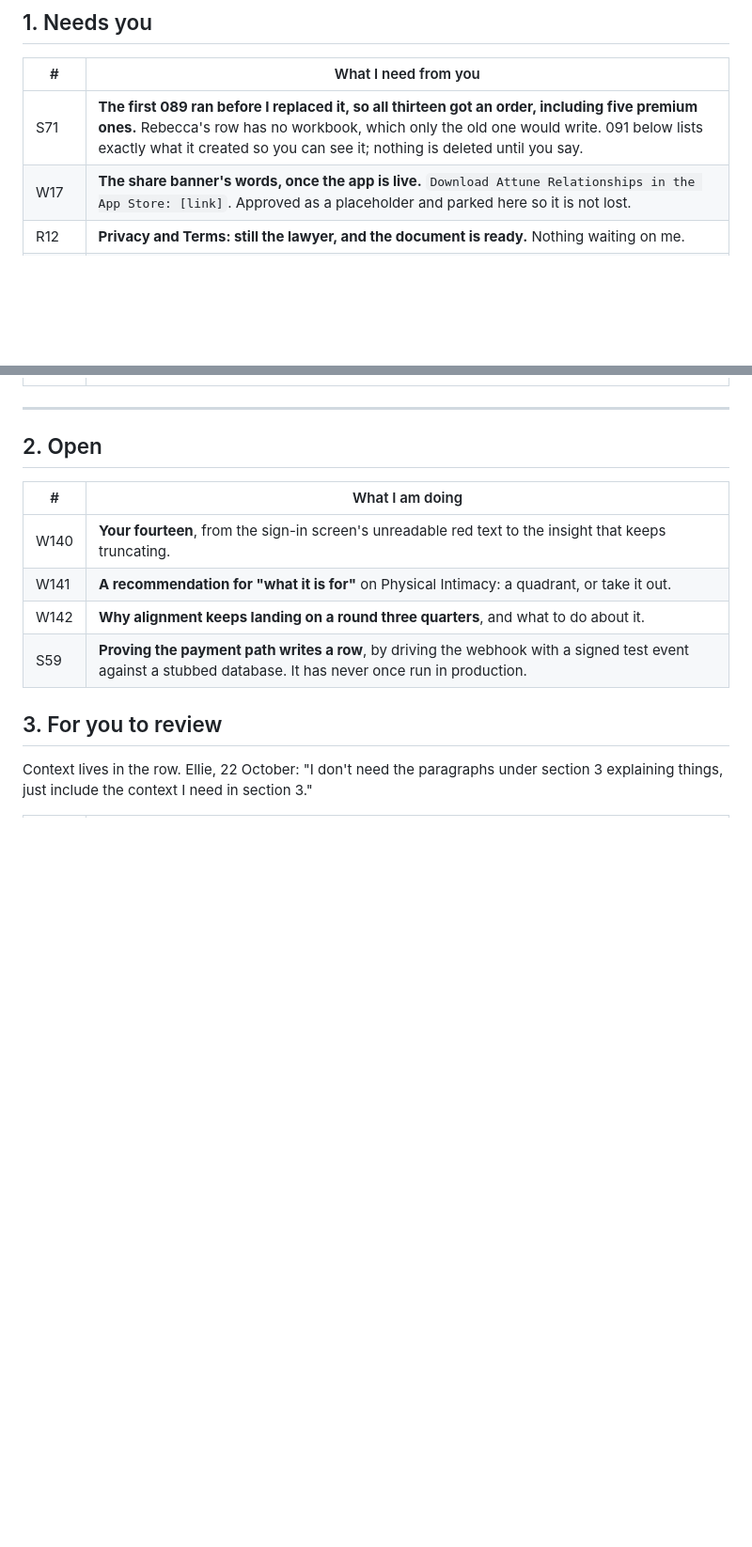
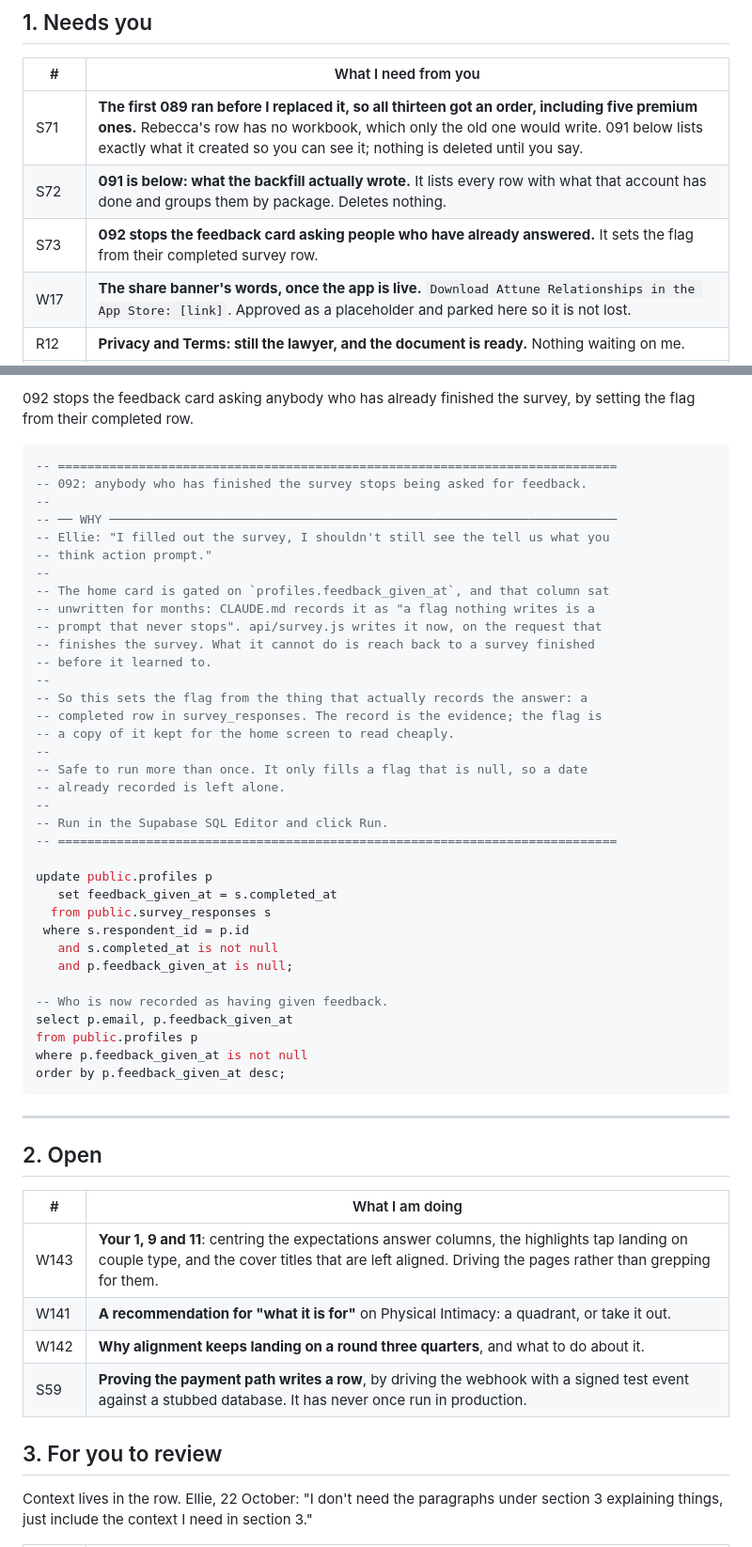
Before and after one commit to ebspencer16-eng/Attune, a Markdown page: TASKS.md, 2 parts joined by grey strips. Shown at 94% size. Drawn GitHub-style; blank space fills up the shorter version.

````diff
--- a/TASKS.md
+++ b/TASKS.md
@@ -11,6 +11,8 @@ Every code block says which window it goes in, above the block.
 | # | What I need from you |
 |--|--|
 | S71 | **The first 089 ran before I replaced it, so all thirteen got an order, including five premium ones.** Rebecca's row has no workbook, which only the old one would write. 091 below lists exactly what it created so you can see it; nothing is deleted until you say. |
+| S72 | **091 is below: what the backfill actually wrote.** It lists every row with what that account has done and groups them by package. Deletes nothing. |
+| S73 | **092 stops the feedback card asking people who have already answered.** It sets the flag from their completed survey row. |
 | W17 | **The share banner's words, once the app is live.** `Download Attune Relationships in the App Store: [link]`. Approved as a placeholder and parked here so it is not lost. |
 | R12 | **Privacy and Terms: still the lawyer, and the document is ready.** Nothing waiting on me. |
 | O7 | SEO: pages name the apex as canonical while the site runs on www. Harmless. Your call. |
@@ -23,10 +94,53 @@ Every code block says which window it goes in, above the block.
+092 stops the feedback card asking anybody who has already finished the
+survey, by setting the flag from their completed row.
+
+<!-- SQL2 092_feedback_given_backfill.sql -->
+```sql
+-- ============================================================================
+-- 092: anybody who has finished the survey stops being asked for feedback.
+--
+-- ── WHY ─────────────────────────────────────────────────────────────────────
+-- Ellie: "I filled out the survey, I shouldn't still see the tell us what you
+-- think action prompt."
+--
+-- The home card is gated on `profiles.feedback_given_at`, and that column sat
+-- unwritten for months: CLAUDE.md records it as "a flag nothing writes is a
+-- prompt that never stops". api/survey.js writes it now, on the request that
+-- finishes the survey. What it cannot do is reach back to a survey finished
+-- before it learned to.
+--
+-- So this sets the flag from the thing that actually records the answer: a
+-- completed row in survey_responses. The record is the evidence; the flag is
+-- a copy of it kept for the home screen to read cheaply.
+--
+-- Safe to run more than once. It only fills a flag that is null, so a date
+-- already recorded is left alone.
+--
+-- Run in the Supabase SQL Editor and click Run.
+-- ============================================================================
+
+update public.profiles p
+   set feedback_given_at = s.completed_at
+  from public.survey_responses s
+ where s.respondent_id = p.id
+   and s.completed_at is not null
+   and p.feedback_given_at is null;
+
+-- Who is now recorded as having given feedback.
+select p.email, p.feedback_given_at
+from public.profiles p
+where p.feedback_given_at is not null
+order by p.feedback_given_at desc;
+```
+<!-- /SQL2 -->
+
 ---
 
 ## 2. Open
 
 | # | What I am doing |
 |--|--|
-| W140 | **Your fourteen**, from the sign-in screen's unreadable red text to the insight that keeps truncating. |
+| W143 | **Your 1, 9 and 11**: centring the expectations answer columns, the highlights tap landing on couple type, and the cover titles that are left aligned. Driving the pages rather than grepping for them. |
 | W141 | **A recommendation for "what it is for"** on Physical Intimacy: a quadrant, or take it out. |
 | W142 | **Why alignment keeps landing on a round three quarters**, and what to do about it. |
 | S59 | **Proving the payment path writes a row**, by driving the webhook with a signed test event against a stubbed database. It has never once run in production. |
````
Also changed, not shown: other parts of TASKS.md (+70 -0 lines).
